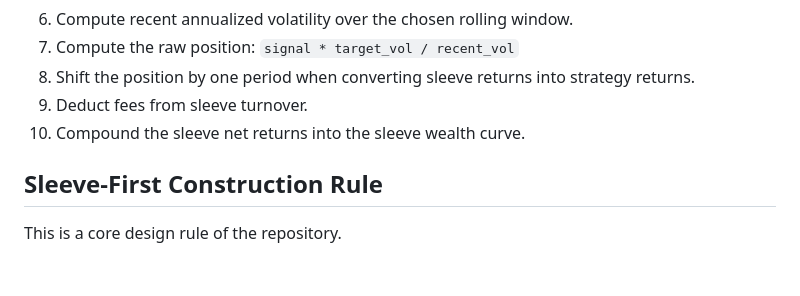
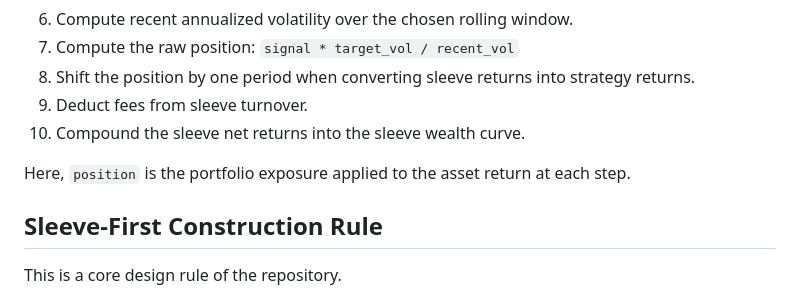
Before and after one commit to RomainFast121/simple_trading_strategy, a Markdown page: README.md, the part around the change. Rendered like a GitHub page; blank space fills up the shorter version.

Commit message:
Clarification on position meaning

```diff
--- a/README.md
+++ b/README.md
@@ -197,6 +197,8 @@ For each sleeve, the momentum logic is built in this order:
 9. Deduct fees from sleeve turnover.
 10. Compound the sleeve net returns into the sleeve wealth curve.
 
+Here, `position` is the portfolio exposure applied to the asset return at each step.
+
 ## Sleeve-First Construction Rule
 
 This is a core design rule of the repository.
```
